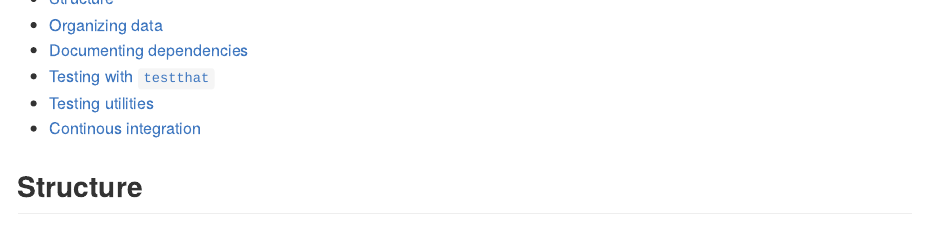
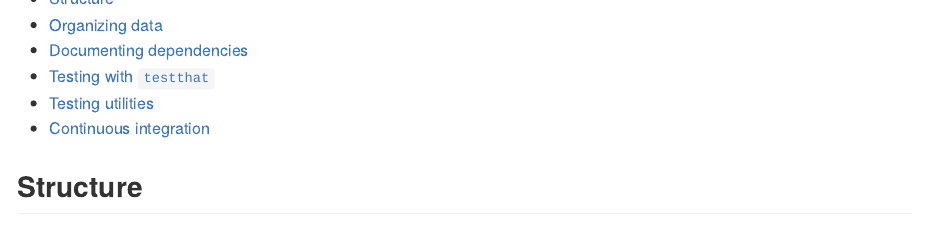
Before and after one commit to tylerlittlefield/catfacts, an R Markdown document (README.Rmd): the page in a window 1100 px wide, from 190 px down. The pictures show the output file README.md that the author committed with the source, drawn offline in the style of GitHub; badge pictures from the web are left out.

Commit message:
update readme

```diff
--- a/README.Rmd
+++ b/README.Rmd
@@ -24,7 +24,7 @@ The goal of catfacts is to demonstrate an opinionated approach to structuring a
 * [Documenting dependencies](#documenting-dependencies)
 * [Testing with `testthat`](#testing-with-testthat)
 * [Testing utilities](#testing-utilities)
-* [Continous integration](#continuous-integration)
+* [Continuous integration](#continuous-integration)
 
 ## Structure
 
```
Also changed, not shown: README.md.
